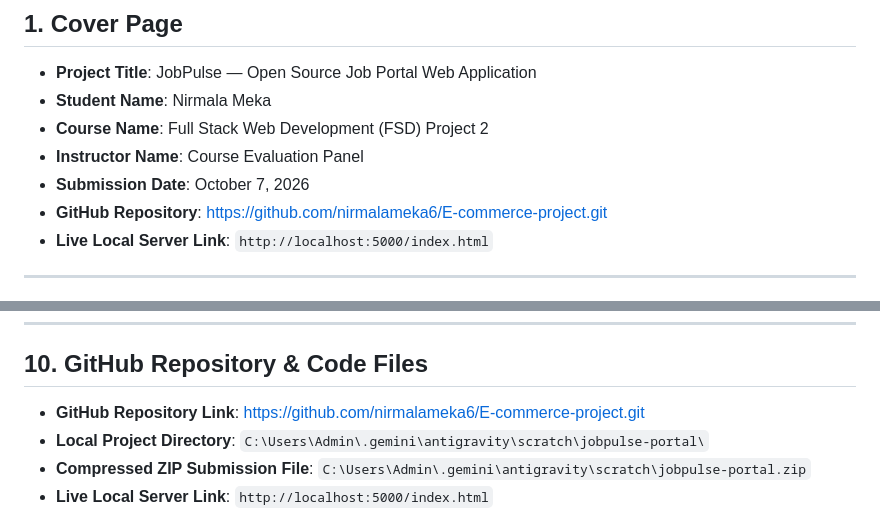
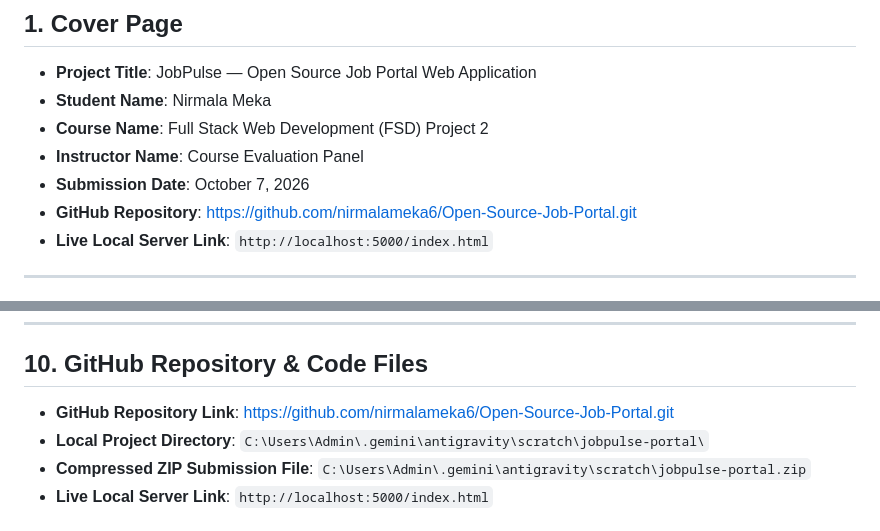
Before and after one commit to nirmalameka6/job-portal, a Markdown page: PROJECT_DOCUMENTATION.md, 2 parts joined by grey strips. Rendered like a GitHub page.

Commit message:
Update repository links in documentation

```diff
--- a/PROJECT_DOCUMENTATION.md
+++ b/PROJECT_DOCUMENTATION.md
@@ -9,7 +9,7 @@
 * **Course Name**: Full Stack Web Development (FSD) Project 2
 * **Instructor Name**: Course Evaluation Panel
 * **Submission Date**: October 7, 2026
-* **GitHub Repository**: [https://github.com/nirmalameka6/E-commerce-project.git](https://github.com/nirmalameka6/E-commerce-project.git)
+* **GitHub Repository**: [https://github.com/nirmalameka6/Open-Source-Job-Portal.git](https://github.com/nirmalameka6/Open-Source-Job-Portal.git)
 * **Live Local Server Link**: `http://localhost:5000/index.html`
 
 ---
@@ -175,7 +175,7 @@ The **JobPulse Open Source Job Portal** project demonstrates a complete, product
 
 ## 10. GitHub Repository & Code Files
 
-* **GitHub Repository Link**: [https://github.com/nirmalameka6/E-commerce-project.git](https://github.com/nirmalameka6/E-commerce-project.git)
+* **GitHub Repository Link**: [https://github.com/nirmalameka6/Open-Source-Job-Portal.git](https://github.com/nirmalameka6/Open-Source-Job-Portal.git)
 * **Local Project Directory**: `C:\Users\Admin\.gemini\antigravity\scratch\jobpulse-portal\`
 * **Compressed ZIP Submission File**: `C:\Users\Admin\.gemini\antigravity\scratch\jobpulse-portal.zip`
 * **Live Local Server Link**: `http://localhost:5000/index.html`
```
Also changed, not shown: README.md (+1 -1 lines).
